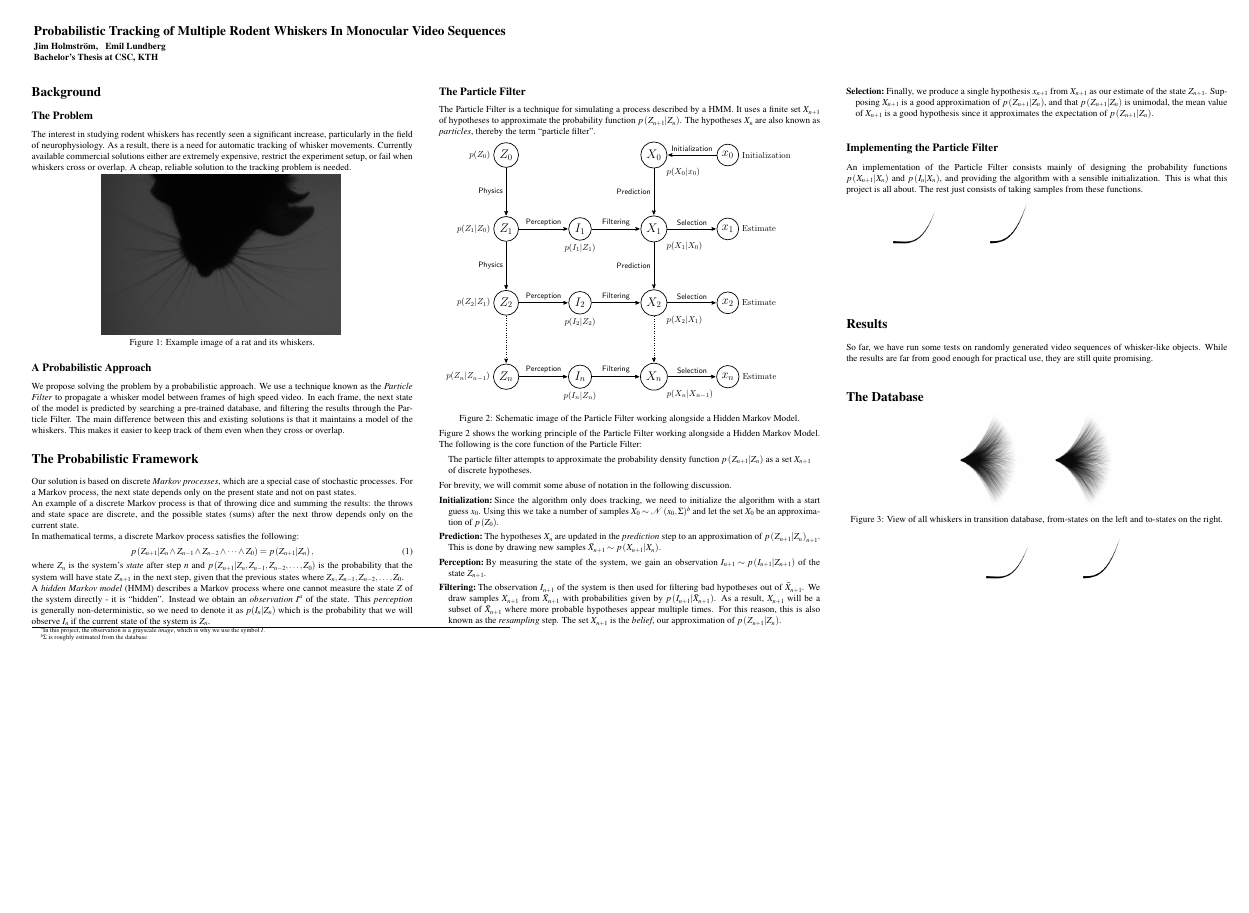
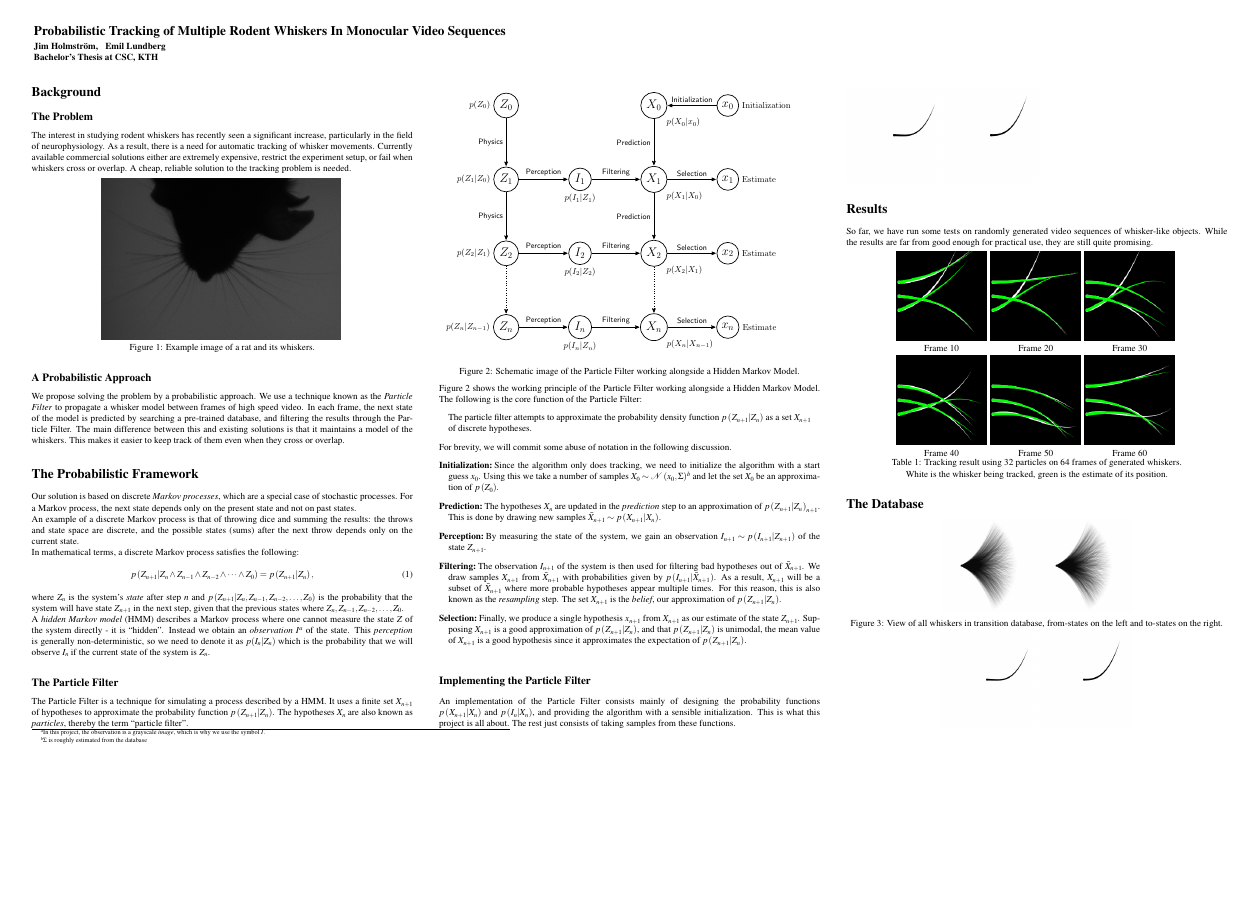
Before and after one commit to Jim-Holmstroem/WhiskerTracking, a LaTeX poster (report/poster/a0poster.tex, which reads report/poster/results.tex): the whole page. The pictures show the PDF file report/poster/a0poster.pdf that the author committed with the source.

Commit message:
Added table with tracking results

```diff
--- a/report/poster/results.tex
+++ b/report/poster/results.tex
@@ -1,2 +1,22 @@
 \section*{Results}
 So far, we have run some tests on randomly generated video sequences of whisker-like objects. While the results are far from good enough for practical use, they are still quite promising.
+
+\begin{center}
+  \begin{tabular}{ccc}
+    \includegraphics[width=0.075\textwidth]{tracking/frame10.png}
+    & \includegraphics[width=0.075\textwidth]{tracking/frame20.png}
+    & \includegraphics[width=0.075\textwidth]{tracking/frame30.png}
+    \\
+    Frame 10 & Frame 20 & Frame 30\\
+    \includegraphics[width=0.075\textwidth]{tracking/frame40.png}
+    & \includegraphics[width=0.075\textwidth]{tracking/frame50.png}
+    & \includegraphics[width=0.075\textwidth]{tracking/frame60.png}
+    \\
+    Frame 40 & Frame 50 & Frame 60
+  \end{tabular}
+  \label{tab:result1}
+
+  Table 1: Tracking result using 32 particles on 64 frames of generated whiskers.\\
+  White is the whisker being tracked, green is the estimate of its position.
+
+\end{center}
```
Also changed, not shown: report/poster/a0poster.pdf, report/poster/figures/tracking/frame10.png (added), report/poster/figures/tracking/frame20.png (added), report/poster/figures/tracking/frame30.png (added), report/poster/figures/tracking/frame40.png (added), report/poster/figures/tracking/frame50.png (added), report/poster/figures/tracking/frame60.png (added).
